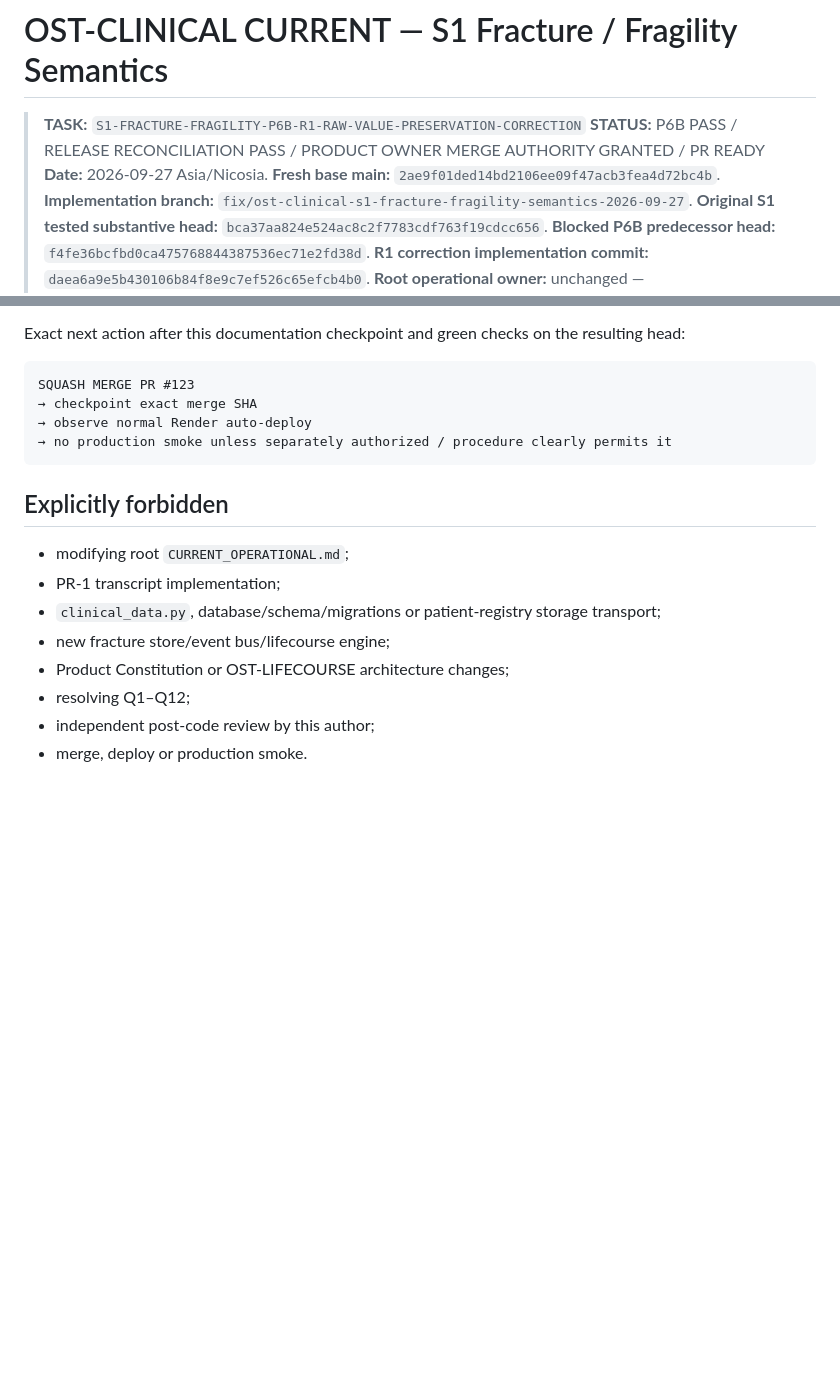
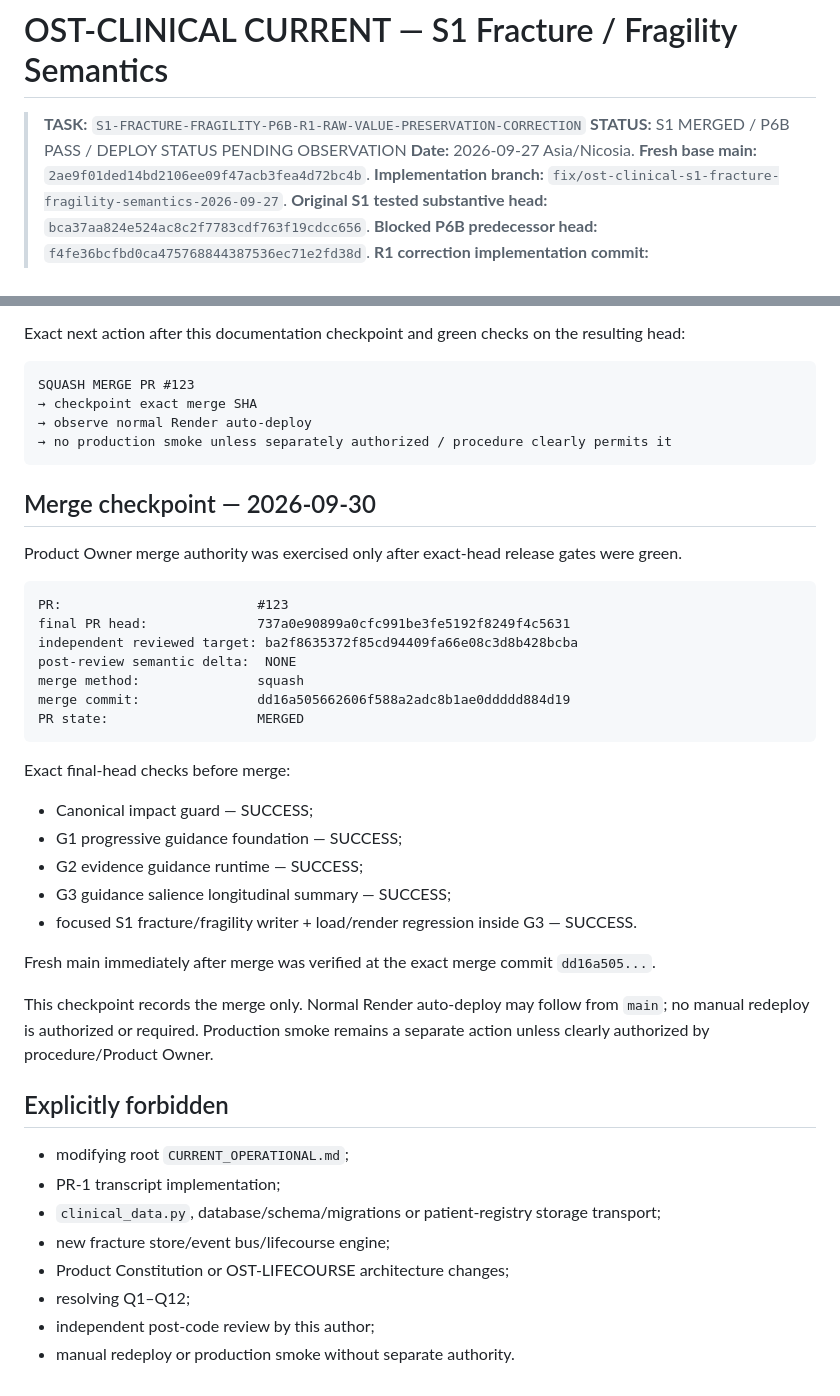
Before and after one commit to athpapachr-cmd/osteoporosis, a Markdown page: programme/OST-CLINICAL/CURRENT.md, 2 parts joined by grey strips. GitHub-like rendering; blank space fills up the shorter version.

Commit message:
programme: checkpoint S1 merge completion

````diff
--- a/programme/OST-CLINICAL/CURRENT.md
+++ b/programme/OST-CLINICAL/CURRENT.md
@@ -1,7 +1,7 @@
 # OST-CLINICAL CURRENT — S1 Fracture / Fragility Semantics
 
 > **TASK:** `S1-FRACTURE-FRAGILITY-P6B-R1-RAW-VALUE-PRESERVATION-CORRECTION`
-> **STATUS:** P6B PASS / RELEASE RECONCILIATION PASS / PRODUCT OWNER MERGE AUTHORITY GRANTED / PR READY
+> **STATUS:** S1 MERGED / P6B PASS / DEPLOY STATUS PENDING OBSERVATION
 > **Date:** 2026-09-27 Asia/Nicosia.
 > **Fresh base main:** `2ae9f01ded14bd2106ee09f47acb3fea4d72bc4b`.
 > **Implementation branch:** `fix/ost-clinical-s1-fracture-fragility-semantics-2026-09-27`.
@@ -255,6 +255,32 @@ SQUASH MERGE PR #123
 → no production smoke unless separately authorized / procedure clearly permits it
 ```
 
+## Merge checkpoint — 2026-09-30
+
+Product Owner merge authority was exercised only after exact-head release gates were green.
+
+```text
+PR:                         #123
+final PR head:              737a0e90899a0cfc991be3fe5192f8249f4c5631
+independent reviewed target: ba2f8635372f85cd94409fa66e08c3d8b428bcba
+post-review semantic delta:  NONE
+merge method:               squash
+merge commit:               dd16a505662606f588a2adc8b1ae0ddddd884d19
+PR state:                   MERGED
+```
+
+Exact final-head checks before merge:
+
+- Canonical impact guard — SUCCESS;
+- G1 progressive guidance foundation — SUCCESS;
+- G2 evidence guidance runtime — SUCCESS;
+- G3 guidance salience longitudinal summary — SUCCESS;
+- focused S1 fracture/fragility writer + load/render regression inside G3 — SUCCESS.
+
+Fresh main immediately after merge was verified at the exact merge commit `dd16a505...`.
+
+This checkpoint records the merge only. Normal Render auto-deploy may follow from `main`; no manual redeploy is authorized or required. Production smoke remains a separate action unless clearly authorized by procedure/Product Owner.
+
 ## Explicitly forbidden
 
 - modifying root `CURRENT_OPERATIONAL.md`;
@@ -264,4 +290,4 @@ SQUASH MERGE PR #123
 - Product Constitution or OST-LIFECOURSE architecture changes;
 - resolving Q1–Q12;
 - independent post-code review by this author;
-- merge, deploy or production smoke.
+- manual redeploy or production smoke without separate authority.
````
